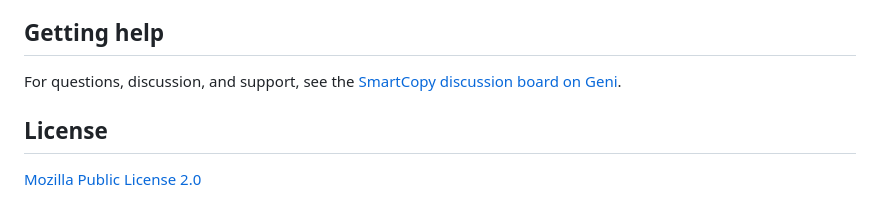
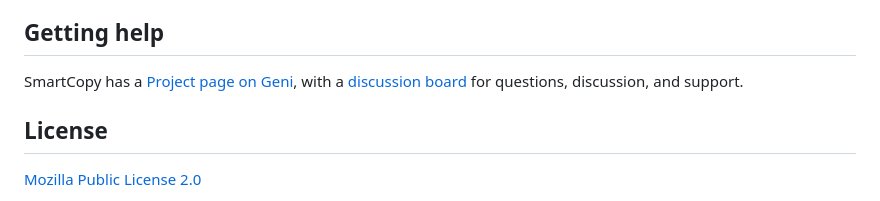
Before and after one commit to eljeffeg/SmartCopy, a Markdown page: README.md, the part around the change. GitHub-like rendering.

Commit message:
Add link to SmartCopy's Geni Project page alongside the discussion board
Co-Authored-By: Claude Sonnet 5 <noreply@anthropic.com>

```diff
--- a/README.md
+++ b/README.md
@@ -63,7 +63,7 @@ Install directly from the [Firefox Add-ons listing](https://addons.mozilla.org/e
 
 ## Getting help
 
-For questions, discussion, and support, see the [SmartCopy discussion board on Geni](https://www.geni.com/discussions?discussion_type=project-18783).
+SmartCopy has a [Project page on Geni](https://www.geni.com/projects/SmartCopy/18783), with a [discussion board](https://www.geni.com/discussions?discussion_type=project-18783) for questions, discussion, and support.
 
 ## License
 
```
